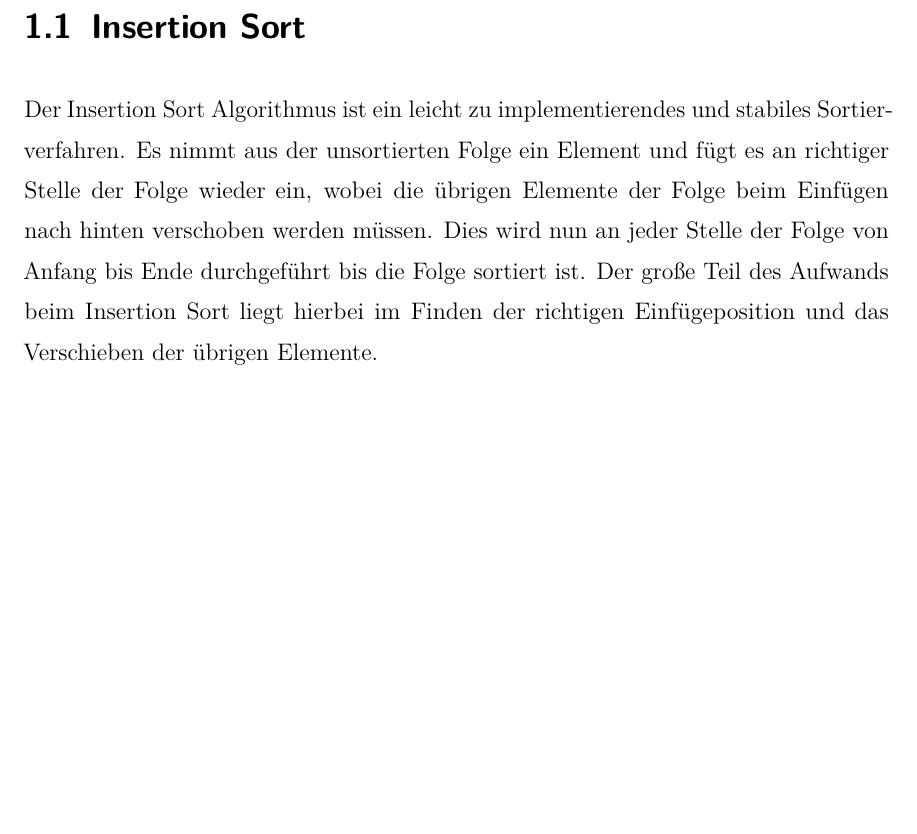
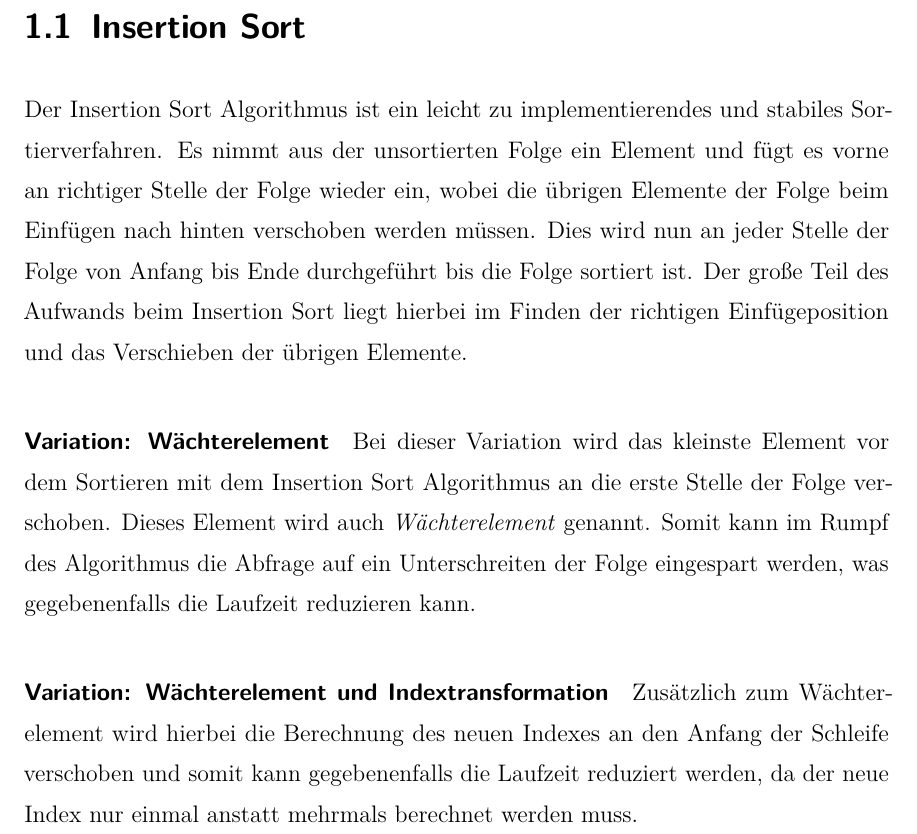
Before and after one commit to psde/Algorithm-Exercise, a LaTeX document (doc/de/src/doc_de.tex): part of page 3 of 8, cut so that both start at the same text, the shorter picture padded with empty space. Compiled offline with pdfLaTeX.

Commit message:
[Documentation] Adds insertion sort variants

```diff
--- a/doc/de/src/doc_de.tex
+++ b/doc/de/src/doc_de.tex
@@ -8,7 +8,7 @@
  pdfkeywords={}
 }
 
-\title{Labor Algorithmen}
+\title{Labor Algorithmen - Sortierverfahren}
 \subtitle{Dokumentation}
 \author{Mathias Garbe}
 
@@ -29,7 +29,11 @@
 
 \section{Insertion Sort}
 
-Der Insertion Sort Algorithmus ist ein leicht zu implementierendes und stabiles Sortierverfahren. Es nimmt aus der unsortierten Folge ein Element und fügt es an richtiger Stelle der Folge wieder ein, wobei die übrigen Elemente der Folge beim Einfügen nach hinten verschoben werden müssen. Dies wird nun an jeder Stelle der Folge von Anfang bis Ende durchgeführt bis die Folge sortiert ist. Der große Teil des Aufwands beim Insertion Sort liegt hierbei im Finden der richtigen Einfügeposition und das Verschieben der übrigen Elemente.
+Der Insertion Sort Algorithmus ist ein leicht zu implementierendes und stabiles Sortierverfahren. Es nimmt aus der unsortierten Folge ein Element und fügt es vorne an richtiger Stelle der Folge wieder ein, wobei die übrigen Elemente der Folge beim Einfügen nach hinten verschoben werden müssen. Dies wird nun an jeder Stelle der Folge von Anfang bis Ende durchgeführt bis die Folge sortiert ist. Der große Teil des Aufwands beim Insertion Sort liegt hierbei im Finden der richtigen Einfügeposition und das Verschieben der übrigen Elemente.
+
+\paragraph{Variation: Wächterelement} Bei dieser Variation wird das kleinste Element vor dem Sortieren mit dem Insertion Sort Algorithmus an die erste Stelle der Folge verschoben. Dieses Element wird auch \textit{Wächterelement} genannt. Somit kann im Rumpf des Algorithmus die Abfrage auf ein Unterschreiten der Folge eingespart werden, was gegebenenfalls die Laufzeit reduzieren kann.
+
+\paragraph{Variation: Wächterelement und Indextransformation} Zusätzlich zum Wächterelement wird hierbei die Berechnung des neuen Indexes an den Anfang der Schleife verschoben und somit kann gegebenenfalls die Laufzeit reduziert werden, da der neue Index nur einmal anstatt mehrmals berechnet werden muss.
 
 \clearpage
 
```
